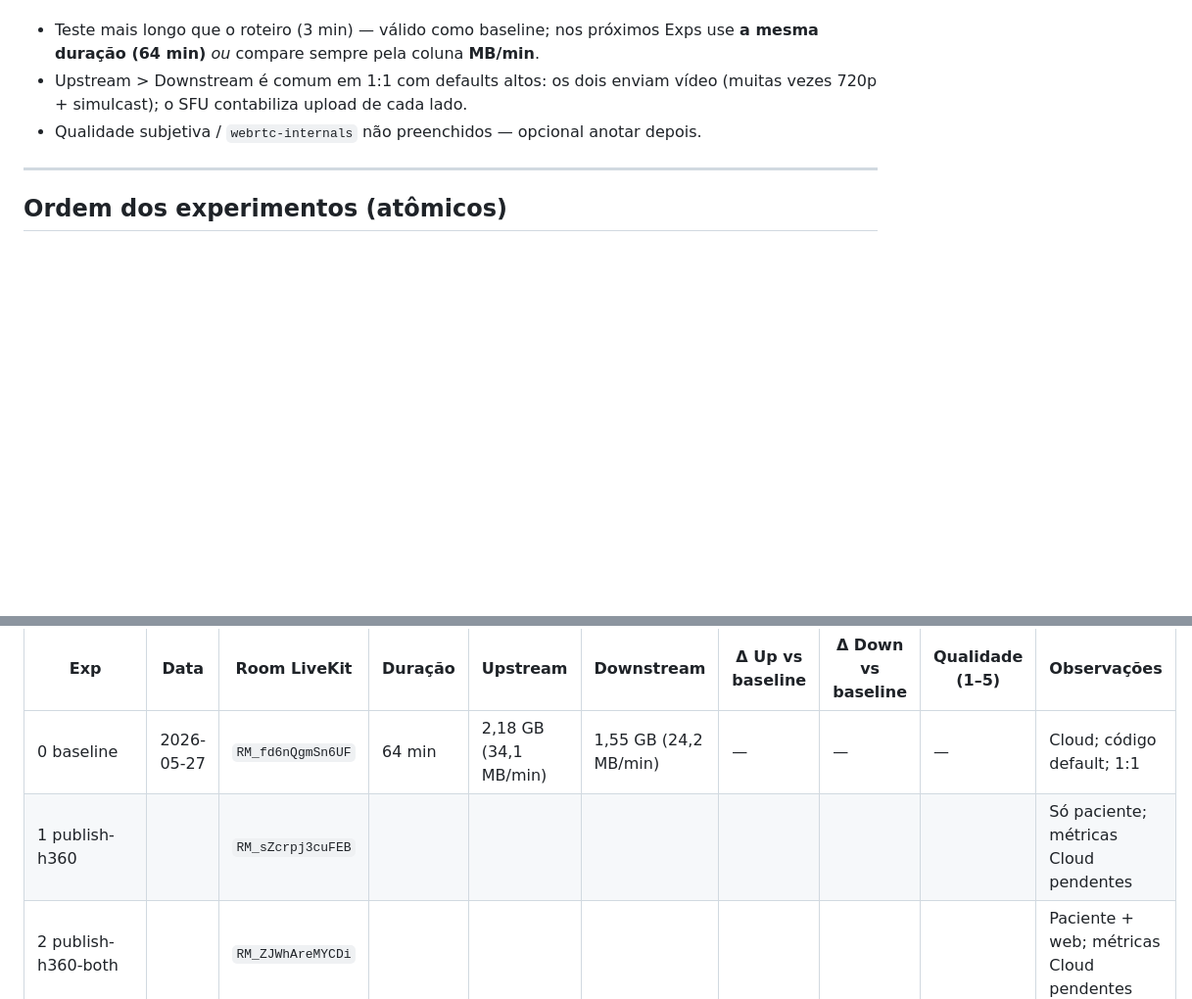
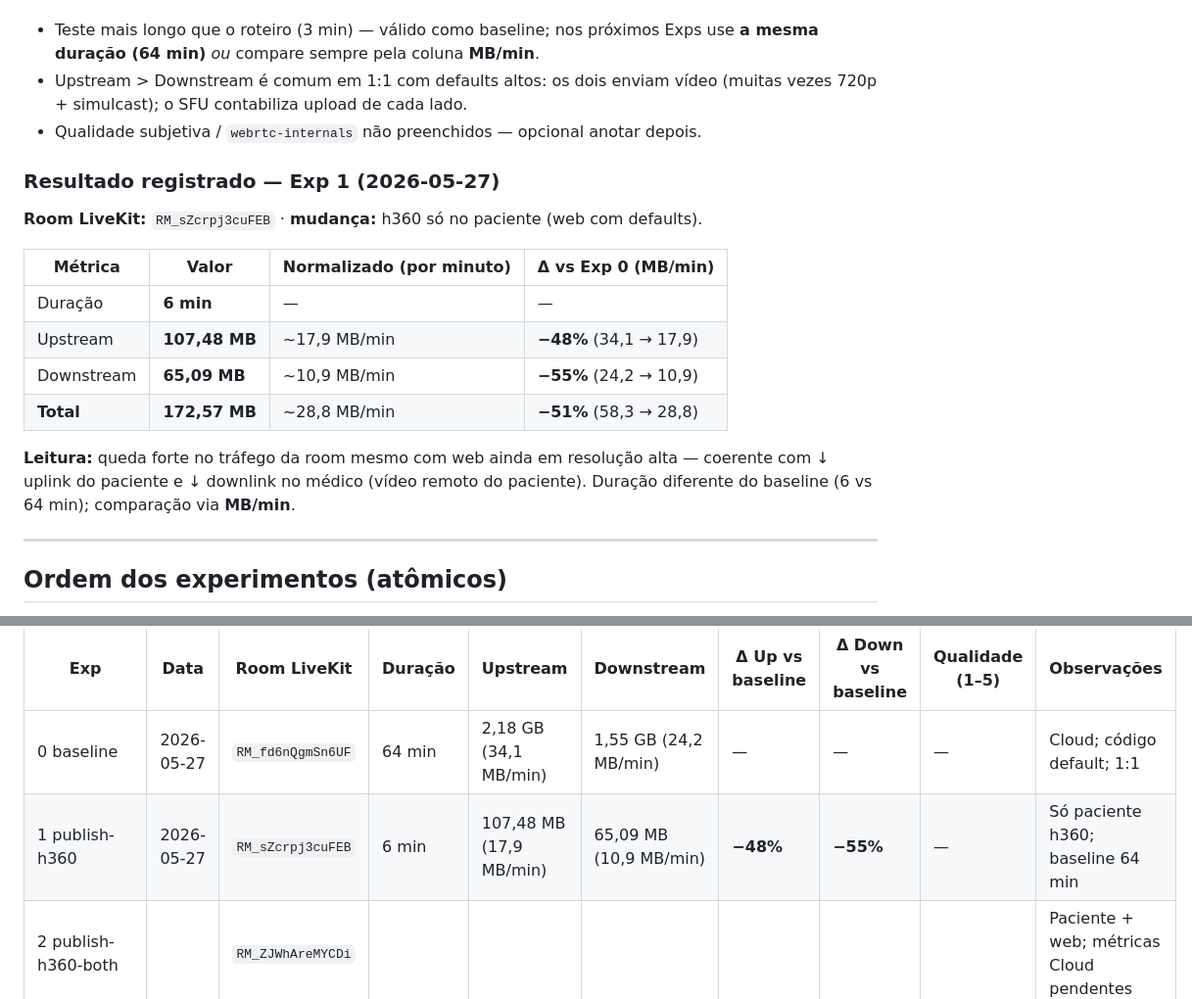
Before and after one commit to AyrlonDouglas/spike-video-conferencia, a Markdown page: docs/poc/BANDWIDTH-EXPERIMENTOS.md, 2 parts joined by grey strips. Shown at 98% size. Drawn GitHub-style; blank space fills up the shorter version.

Commit message:
Atualiza a documentação dos experimentos de bandwidth no LiveKit com os resultados do Exp 1, detalhando métricas de tráfego e comparações com o baseline. Adiciona informações sobre a duração e a qualidade do tráfego em uma configuração de h360 apenas para o paciente.

```diff
--- a/docs/poc/BANDWIDTH-EXPERIMENTOS.md
+++ b/docs/poc/BANDWIDTH-EXPERIMENTOS.md
@@ -67,6 +67,19 @@ Fonte: **LiveKit Cloud** (métricas da room, 1:1 paciente + médico).
 - Upstream > Downstream é comum em 1:1 com defaults altos: os dois enviam vídeo (muitas vezes 720p + simulcast); o SFU contabiliza upload de cada lado.
 - Qualidade subjetiva / `webrtc-internals` não preenchidos — opcional anotar depois.
 
+### Resultado registrado — Exp 1 (2026-05-27)
+
+**Room LiveKit:** `RM_sZcrpj3cuFEB` · **mudança:** h360 só no paciente (web com defaults).
+
+| Métrica | Valor | Normalizado (por minuto) | Δ vs Exp 0 (MB/min) |
+|---------|-------|---------------------------|---------------------|
+| Duração | **6 min** | — | — |
+| Upstream | **107,48 MB** | ~17,9 MB/min | **−48%** (34,1 → 17,9) |
+| Downstream | **65,09 MB** | ~10,9 MB/min | **−55%** (24,2 → 10,9) |
+| **Total** | **172,57 MB** | ~28,8 MB/min | **−51%** (58,3 → 28,8) |
+
+**Leitura:** queda forte no tráfego da room mesmo com web ainda em resolução alta — coerente com ↓ uplink do paciente e ↓ downlink no médico (vídeo remoto do paciente). Duração diferente do baseline (6 vs 64 min); comparação via **MB/min**.
+
 ---
 
 ## Ordem dos experimentos (atômicos)
@@ -110,7 +123,7 @@ Preencha após cada experimento. Δ = comparado ao **Exp 0** (baseline).
 | Exp | Data | Room LiveKit | Duração | Upstream | Downstream | Δ Up vs baseline | Δ Down vs baseline | Qualidade (1–5) | Observações |
 |-----|------|--------------|---------|----------|------------|------------------|---------------------|-----------------|-------------|
 | 0 baseline | 2026-05-27 | `RM_fd6nQgmSn6UF` | 64 min | 2,18 GB (34,1 MB/min) | 1,55 GB (24,2 MB/min) | — | — | — | Cloud; código default; 1:1 |
-| 1 publish-h360 | | `RM_sZcrpj3cuFEB` | | | | | | | Só paciente; métricas Cloud pendentes |
+| 1 publish-h360 | 2026-05-27 | `RM_sZcrpj3cuFEB` | 6 min | 107,48 MB (17,9 MB/min) | 65,09 MB (10,9 MB/min) | **−48%** | **−55%** | — | Só paciente h360; baseline 64 min |
 | 2 publish-h360-both | | `RM_ZJWhAreMYCDi` | | | | | | | Paciente + web; métricas Cloud pendentes |
 | 3 dynacast | | `RM_wLVgDapJvXcj` | | | | | | | h360 + dynacast; métricas Cloud pendentes |
 | 4 adaptive-stream | | | | | | | | |
```
